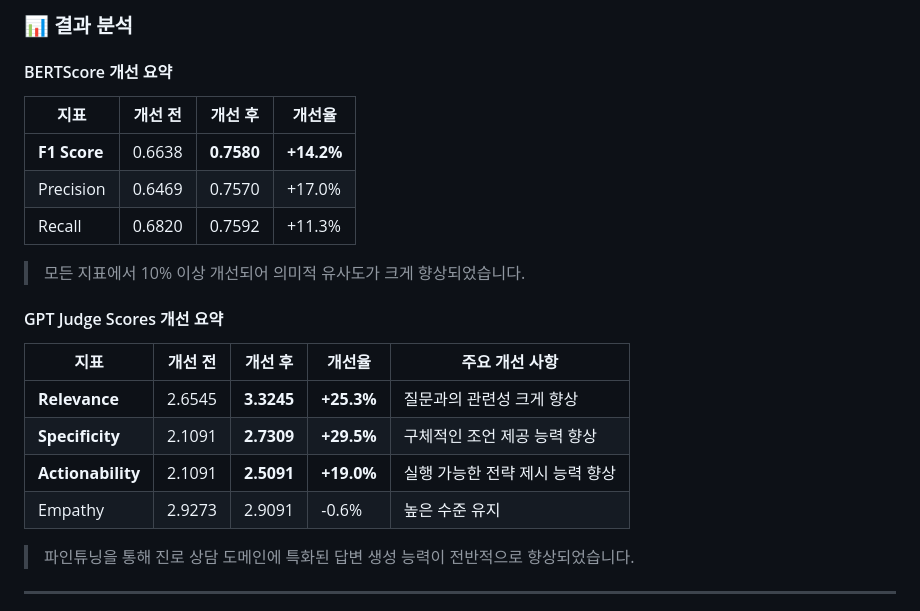
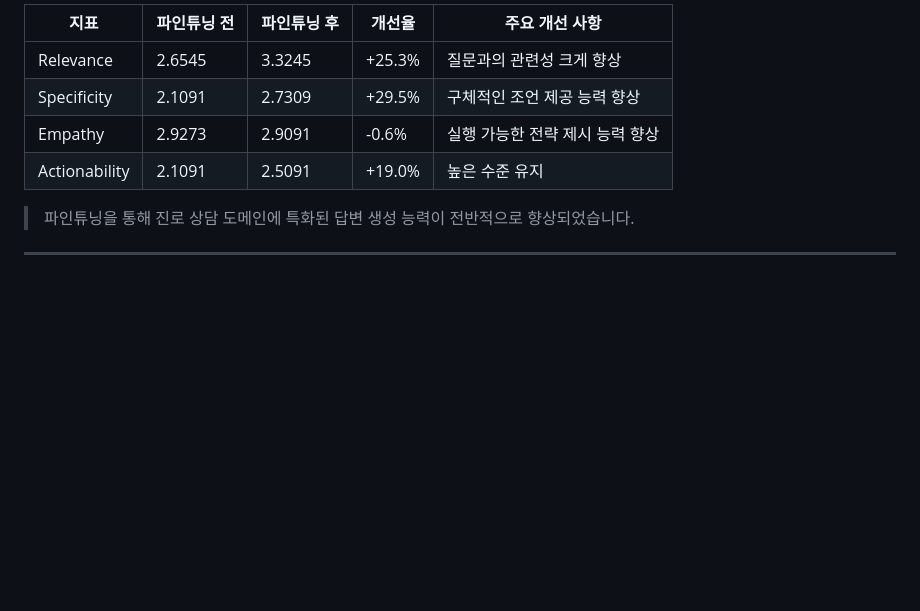
Before and after one commit to SKNETWORKS-FAMILY-AICAMP/SKN18-4th-2team, a Markdown page: README.md, the part around one of its changes. GitHub-like rendering; blank space fills up the shorter version.

```diff
--- a/README.md
+++ b/README.md
@@ -391,21 +361,9 @@ GPT 모델이 자체적으로 답변 품질을 평가하는 4가지 지표:
-### 📊 결과 분석
-
-#### BERTScore 개선 요약
-| 지표 | 개선 전 | 개선 후 | 개선율 |
-|------|--------|--------|--------|
-| **F1 Score** | 0.6638 | **0.7580** | **+14.2%** |
-| Precision | 0.6469 | 0.7570 | +17.0% |
-| Recall | 0.6820 | 0.7592 | +11.3% |
-
-> 모든 지표에서 10% 이상 개선되어 의미적 유사도가 크게 향상되었습니다.
-
-#### GPT Judge Scores 개선 요약
-| 지표 | 개선 전 | 개선 후 | 개선율 | 주요 개선 사항 |
-|------|--------|--------|--------|----------------|
-| **Relevance** | 2.6545 | **3.3245** | **+25.3%** | 질문과의 관련성 크게 향상 |
-| **Specificity** | 2.1091 | **2.7309** | **+29.5%** | 구체적인 조언 제공 능력 향상 |
-| **Actionability** | 2.1091 | **2.5091** | **+19.0%** | 실행 가능한 전략 제시 능력 향상 |
-| Empathy | 2.9273 | 2.9091 | -0.6% | 높은 수준 유지 |
+| 지표 | 파인튜닝 전 | 파인튜닝 후 | 개선율 | 주요 개선 사항 |
+|------|------------|------------|--------|----------------|
+| Relevance | 2.6545 | 3.3245 | +25.3% | 질문과의 관련성 크게 향상 |
+| Specificity | 2.1091 | 2.7309 | +29.5% | 구체적인 조언 제공 능력 향상 |
+| Empathy | 2.9273 | 2.9091 | -0.6% | 실행 가능한 전략 제시 능력 향상 |
+| Actionability | 2.1091 | 2.5091 | +19.0% | 높은 수준 유지 |
 
 > 파인튜닝을 통해 진로 상담 도메인에 특화된 답변 생성 능력이 전반적으로 향상되었습니다.
 
```
Also changed, not shown: other parts of README.md (+6 -36 lines).
